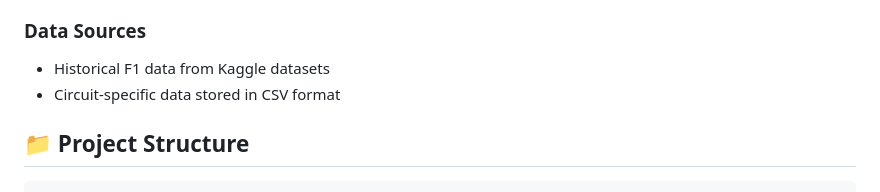
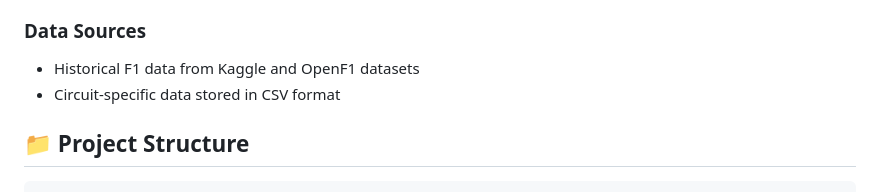
Before and after one commit to Binuchii/Final-Year-Project, a Markdown page: README.md, the part around the change. Drawn GitHub-style.

```diff
--- a/README.md
+++ b/README.md
@@ -46,7 +46,7 @@ The system follows a client-server architecture:
 - TailwindCSS (Styling)
 
 ### Data Sources
-- Historical F1 data from Kaggle datasets
+- Historical F1 data from Kaggle and OpenF1 datasets
 - Circuit-specific data stored in CSV format
 
 ## 📁 Project Structure
```
